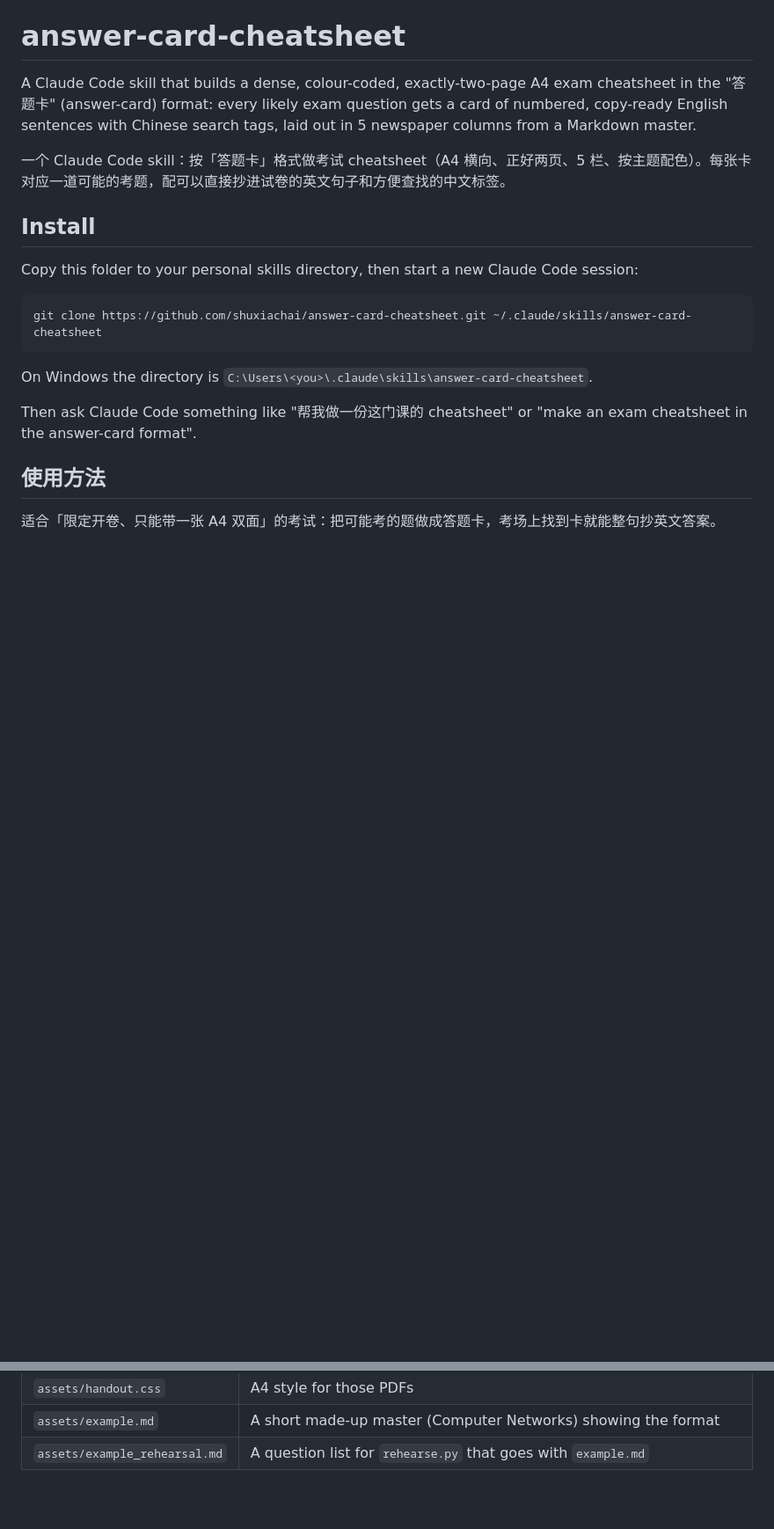
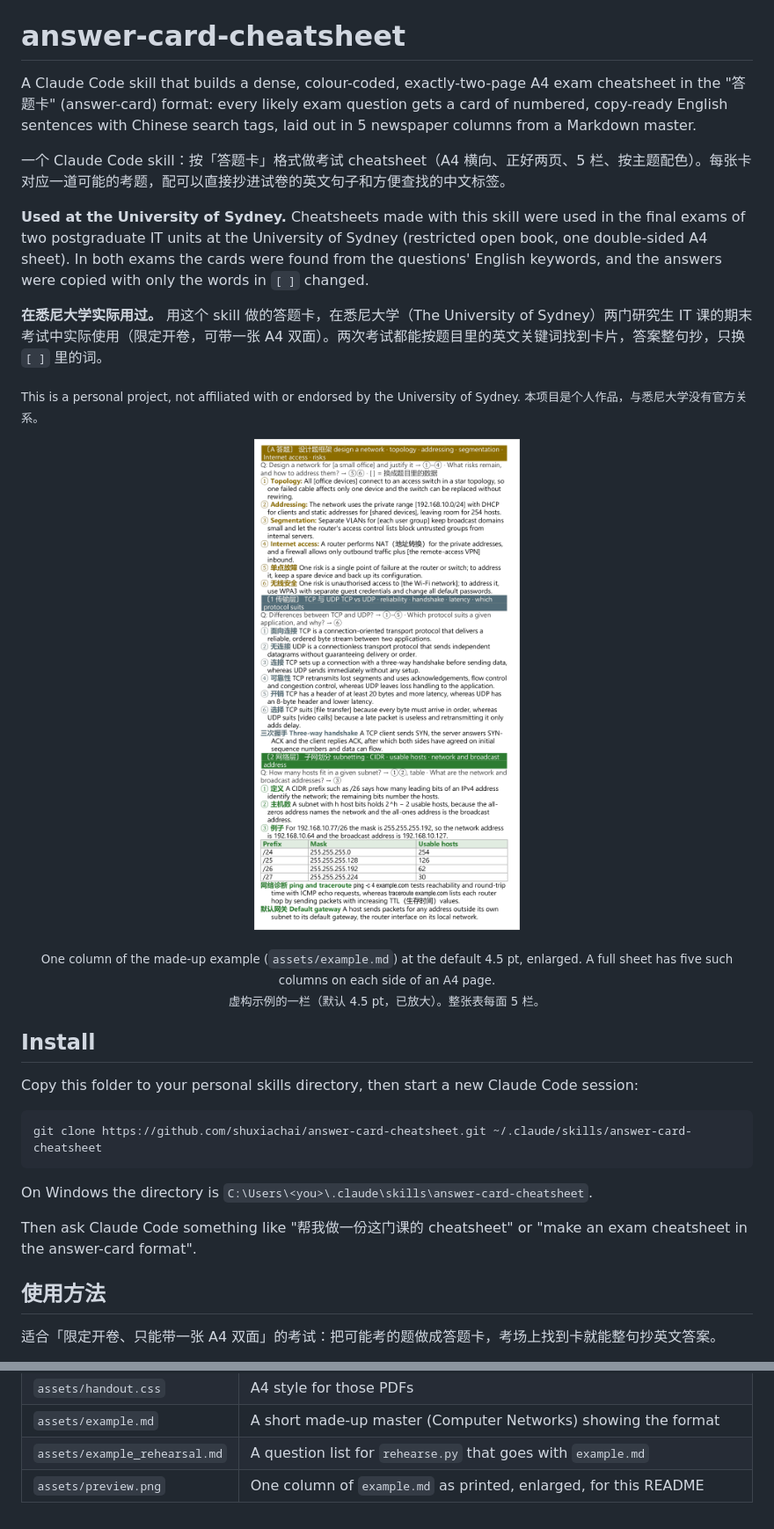
Before and after one commit to shuxiachai/answer-card-cheatsheet, a Markdown page: README.md, 2 parts joined by grey strips. Shown at 88% size. GitHub-like rendering; pictures changed too: assets/preview.png (added); blank space fills up the shorter version.

Commit message:
README: say where the skill was used, and add a preview image
- A short English and Chinese paragraph: cheatsheets made with the skill
  were used in the final exams of two postgraduate IT units at the
  University of Sydney (restricted open book, one double-sided A4
  sheet), with a note that this is a personal project, not affiliated
  with or endorsed by the university.
- assets/preview.png: one column of the made-up example.md as printed at
  4.5 pt, enlarged (no course content).

Co-Authored-By: Claude Opus 5.5 <noreply@anthropic.com>

```diff
--- a/README.md
+++ b/README.md
@@ -3,6 +3,15 @@
 A Claude Code skill that builds a dense, colour-coded, exactly-two-page A4 exam cheatsheet in the "答题卡" (answer-card) format: every likely exam question gets a card of numbered, copy-ready English sentences with Chinese search tags, laid out in 5 newspaper columns from a Markdown master.
 
 一个 Claude Code skill：按「答题卡」格式做考试 cheatsheet（A4 横向、正好两页、5 栏、按主题配色）。每张卡对应一道可能的考题，配可以直接抄进试卷的英文句子和方便查找的中文标签。
+
+**Used at the University of Sydney.** Cheatsheets made with this skill were used in the final exams of two postgraduate IT units at the University of Sydney (restricted open book, one double-sided A4 sheet). In both exams the cards were found from the questions' English keywords, and the answers were copied with only the words in `[ ]` changed.
+
+**在悉尼大学实际用过。** 用这个 skill 做的答题卡，在悉尼大学（The University of Sydney）两门研究生 IT 课的期末考试中实际使用（限定开卷，可带一张 A4 双面）。两次考试都能按题目里的英文关键词找到卡片，答案整句抄，只换 `[ ]` 里的词。
+
+<sub>This is a personal project, not affiliated with or endorsed by the University of Sydney. 本项目是个人作品，与悉尼大学没有官方关系。</sub>
+
+<p align="center"><img src="assets/preview.png" width="400" alt="One column of the made-up example sheet: coloured card title bars, Q lines that point to numbered English sentences, a table and one-line facts"></p>
+<p align="center"><sub>One column of the made-up example (<code>assets/example.md</code>) at the default 4.5 pt, enlarged. A full sheet has five such columns on each side of an A4 page.<br>虚构示例的一栏（默认 4.5 pt，已放大）。整张表每面 5 栏。</sub></p>
 
 ## Install
 
@@ -109,3 +118,4 @@ Then ask Claude Code something like "帮我做一份这门课的 cheatsheet" or
 | `assets/handout.css` | A4 style for those PDFs |
 | `assets/example.md` | A short made-up master (Computer Networks) showing the format |
 | `assets/example_rehearsal.md` | A question list for `rehearse.py` that goes with `example.md` |
+| `assets/preview.png` | One column of `example.md` as printed, enlarged, for this README |
```
